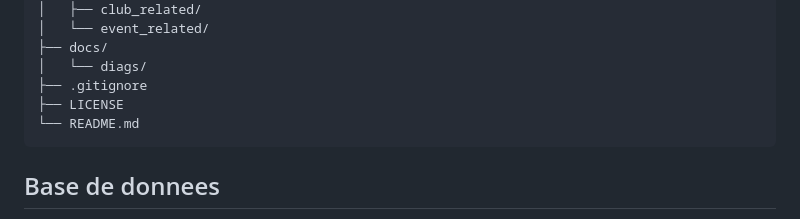
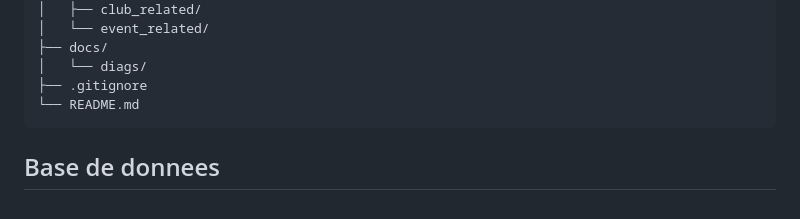
Before and after one commit to wale-eddine/University-Club-Manager, a Markdown page: README.md, the part around the change. GitHub-like rendering.

Commit message:
• Remove stale license reference from readme

````diff
--- a/README.md
+++ b/README.md
@@ -154,7 +154,6 @@ University-Club-Manager/
 ├── docs/
 │   └── diags/
 ├── .gitignore
-├── LICENSE
 └── README.md
 ```
 
````
